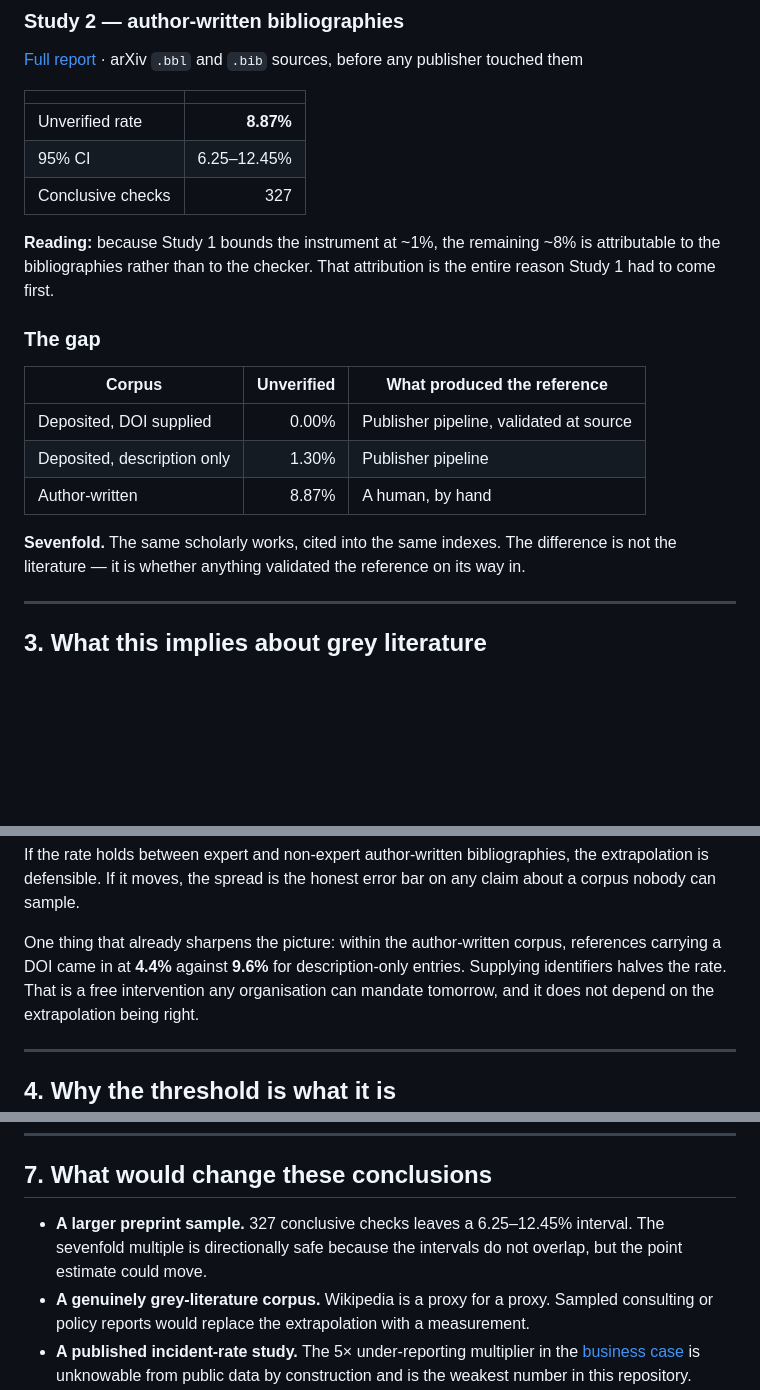
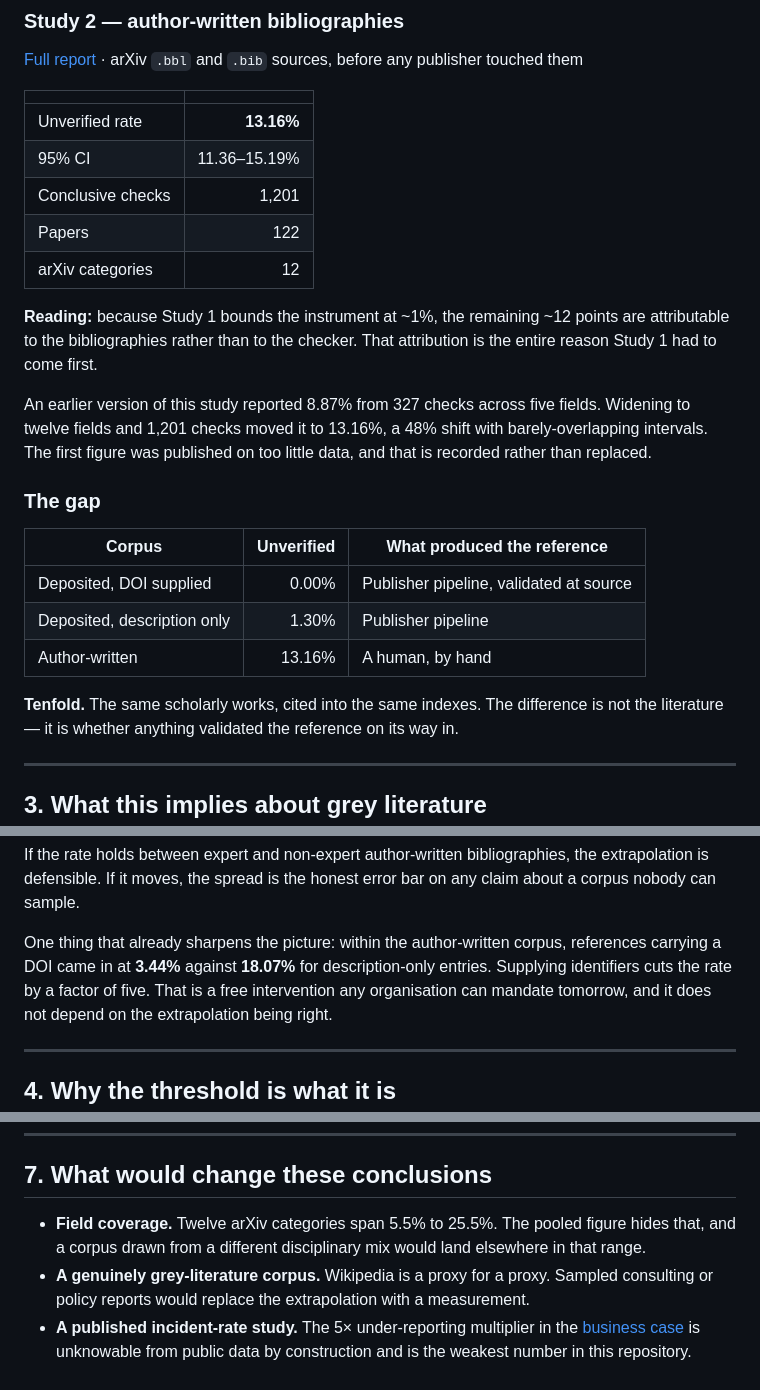
Before and after one commit to harshit-malik-nyu/citeaudit, a Markdown page: docs/findings.md, 3 parts joined by grey strips. Drawn GitHub-style; blank space fills up the shorter version.

```diff
--- a/docs/findings.md
+++ b/docs/findings.md
@@ -57,13 +57,20 @@ sources, before any publisher touched them
 
 | | |
 |---|---:|
-| Unverified rate | **8.87%** |
-| 95% CI | 6.25–12.45% |
-| Conclusive checks | 327 |
+| Unverified rate | **13.16%** |
+| 95% CI | 11.36–15.19% |
+| Conclusive checks | 1,201 |
+| Papers | 122 |
+| arXiv categories | 12 |
 
-**Reading:** because Study 1 bounds the instrument at ~1%, the remaining ~8% is
-attributable to the bibliographies rather than to the checker. That attribution
-is the entire reason Study 1 had to come first.
+**Reading:** because Study 1 bounds the instrument at ~1%, the remaining ~12
+points are attributable to the bibliographies rather than to the checker. That
+attribution is the entire reason Study 1 had to come first.
+
+An earlier version of this study reported 8.87% from 327 checks across five
+fields. Widening to twelve fields and 1,201 checks moved it to 13.16%, a 48%
+shift with barely-overlapping intervals. The first figure was published on too
+little data, and that is recorded rather than replaced.
 
 ### The gap
 
@@ -71,9 +78,9 @@ is the entire reason Study 1 had to come first.
 |---|---:|---|
 | Deposited, DOI supplied | 0.00% | Publisher pipeline, validated at source |
 | Deposited, description only | 1.30% | Publisher pipeline |
-| Author-written | 8.87% | A human, by hand |
+| Author-written | 13.16% | A human, by hand |
 
-**Sevenfold.** The same scholarly works, cited into the same indexes. The
+**Tenfold.** The same scholarly works, cited into the same indexes. The
 difference is not the literature — it is whether anything validated the
 reference on its way in.
 
@@ -100,8 +107,9 @@ the extrapolation is defensible. If it moves, the spread is the honest error
 bar on any claim about a corpus nobody can sample.
 
 One thing that already sharpens the picture: within the author-written corpus,
-references carrying a DOI came in at **4.4%** against **9.6%** for
-description-only entries. Supplying identifiers halves the rate. That is a free
+references carrying a DOI came in at **3.44%** against **18.07%** for
+description-only entries. Supplying identifiers cuts the rate by a factor of
+five. That is a free
 intervention any organisation can mandate tomorrow, and it does not depend on
 the extrapolation being right.
 
@@ -183,9 +191,9 @@ metadata rather than checking HTTP status.
 
 ## 7. What would change these conclusions
 
-- **A larger preprint sample.** 327 conclusive checks leaves a 6.25–12.45%
-  interval. The sevenfold multiple is directionally safe because the intervals
-  do not overlap, but the point estimate could move.
+- **Field coverage.** Twelve arXiv categories span 5.5% to 25.5%. The pooled
+  figure hides that, and a corpus drawn from a different disciplinary mix would
+  land elsewhere in that range.
 - **A genuinely grey-literature corpus.** Wikipedia is a proxy for a proxy.
   Sampled consulting or policy reports would replace the extrapolation with a
   measurement.
```
Also changed, not shown: README.md (+50 -35 lines), docs/business-case.md (+12 -5 lines).
